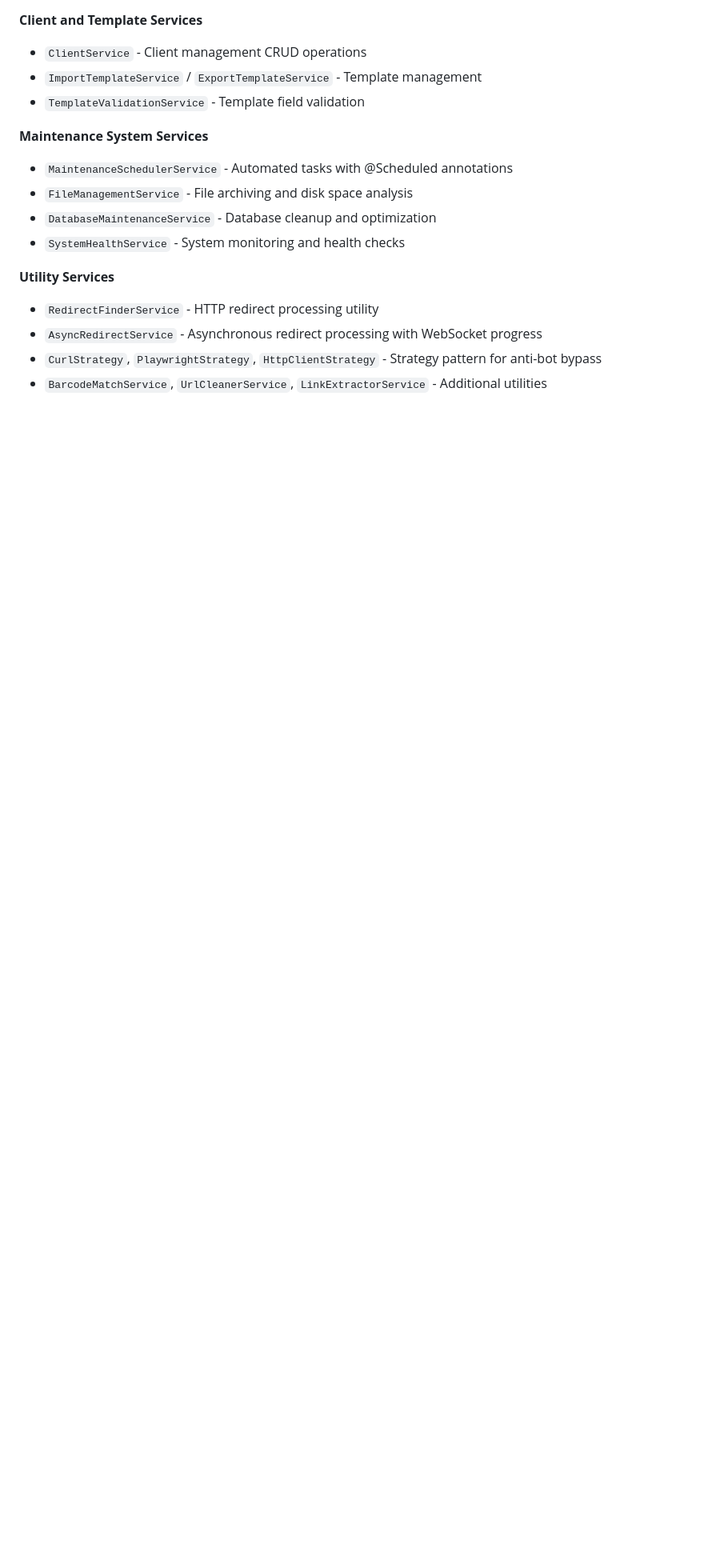
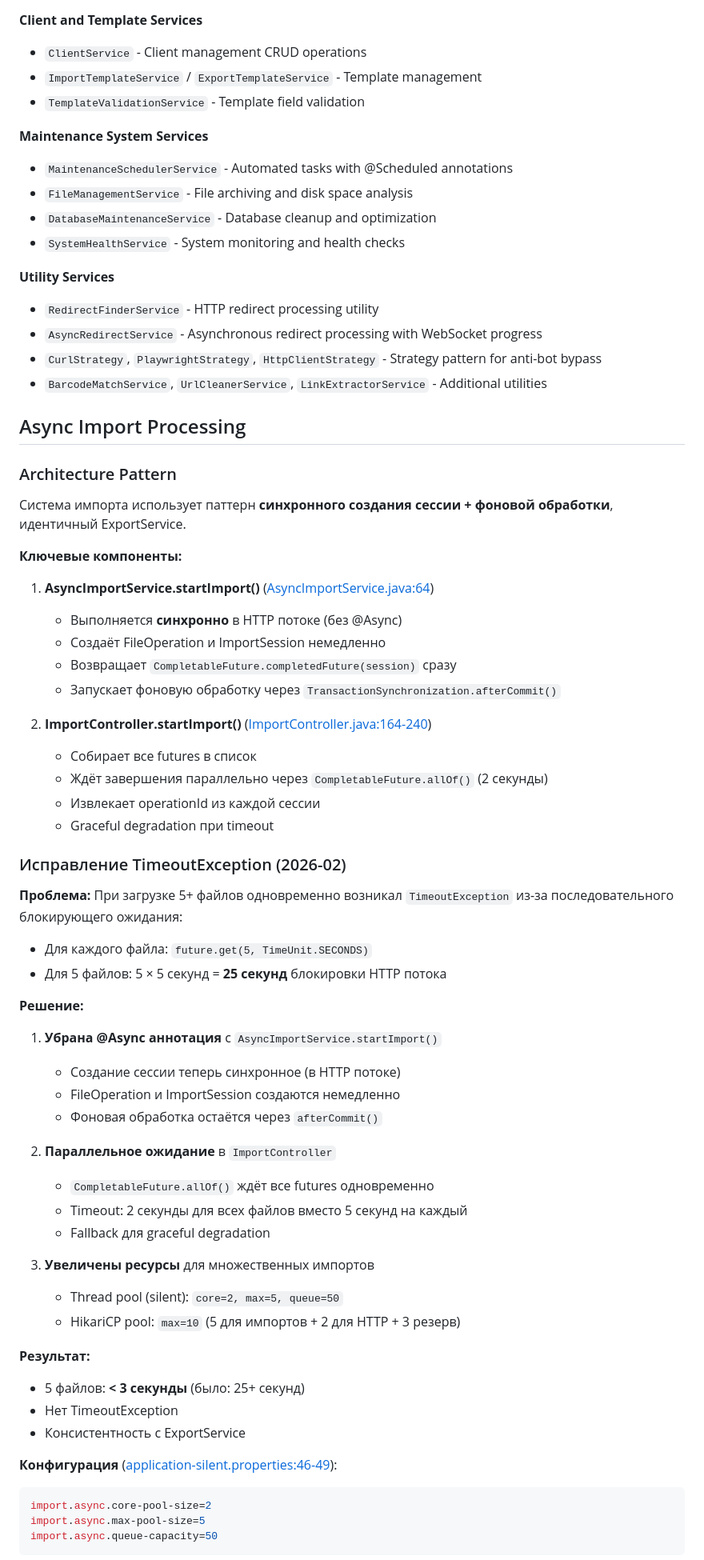
Before and after one commit to dimon1976/zoomos_v4, a Markdown page: CLAUDE.md, the part around one of its changes. Shown at 80% size. GitHub-like rendering; blank space fills up the shorter version.

Commit message:
docs: добавлена документация по исправлению TimeoutException при импорте
Добавлен раздел "Async Import Processing" с описанием:
- Архитектуры паттерна синхронного создания сессии + фоновой обработки
- Проблемы TimeoutException и её решения
- Конфигурации thread pool и HikariCP для множественных импортов
- Метрик производительности (25+ секунд → < 3 секунды)

Обновлён раздел "Recent Changes & Features":
- 2026-02: Import TimeoutException Fix
- 2026-01: Memory Optimization

Co-Authored-By: Claude Sonnet 4.5 <noreply@anthropic.com>

````diff
--- a/CLAUDE.md
+++ b/CLAUDE.md
@@ -148,3 +153,65 @@ src/main/java/com/java/
 - `AsyncRedirectService` - Asynchronous redirect processing with WebSocket progress
 - `CurlStrategy`, `PlaywrightStrategy`, `HttpClientStrategy` - Strategy pattern for anti-bot bypass
 - `BarcodeMatchService`, `UrlCleanerService`, `LinkExtractorService` - Additional utilities
+
+## Async Import Processing
+
+### Architecture Pattern
+
+Система импорта использует паттерн **синхронного создания сессии + фоновой обработки**, идентичный ExportService.
+
+**Ключевые компоненты:**
+
+1. **AsyncImportService.startImport()** ([AsyncImportService.java:64](src/main/java/com/java/service/imports/AsyncImportService.java#L64))
+
+   - Выполняется **синхронно** в HTTP потоке (без @Async)
+   - Создаёт FileOperation и ImportSession немедленно
+   - Возвращает `CompletableFuture.completedFuture(session)` сразу
+   - Запускает фоновую обработку через `TransactionSynchronization.afterCommit()`
+
+2. **ImportController.startImport()** ([ImportController.java:164-240](src/main/java/com/java/controller/ImportController.java#L164-L240))
+
+   - Собирает все futures в список
+   - Ждёт завершения параллельно через `CompletableFuture.allOf()` (2 секунды)
+   - Извлекает operationId из каждой сессии
+   - Graceful degradation при timeout
+
+### Исправление TimeoutException (2026-02)
+
+**Проблема:**
+При загрузке 5+ файлов одновременно возникал `TimeoutException` из-за последовательного блокирующего ожидания:
+- Для каждого файла: `future.get(5, TimeUnit.SECONDS)`
+- Для 5 файлов: 5 × 5 секунд = **25 секунд** блокировки HTTP потока
+
+**Решение:**
+
+1. **Убрана @Async аннотация** с `AsyncImportService.startImport()`
+
+   - Создание сессии теперь синхронное (в HTTP потоке)
+   - FileOperation и ImportSession создаются немедленно
+   - Фоновая обработка остаётся через `afterCommit()`
+
+2. **Параллельное ожидание** в `ImportController`
+
+   - `CompletableFuture.allOf()` ждёт все futures одновременно
+   - Timeout: 2 секунды для всех файлов вместо 5 секунд на каждый
+   - Fallback для graceful degradation
+
+3. **Увеличены ресурсы** для множественных импортов
+
+   - Thread pool (silent): `core=2, max=5, queue=50`
+   - HikariCP pool: `max=10` (5 для импортов + 2 для HTTP + 3 резерв)
+
+**Результат:**
+
+- 5 файлов: **< 3 секунды** (было: 25+ секунд)
+- Нет TimeoutException
+- Консистентность с ExportService
+
+**Конфигурация** ([application-silent.properties:46-49](src/main/resources/application-silent.properties#L46-L49)):
+```properties
+import.async.core-pool-size=2
+import.async.max-pool-size=5
+import.async.queue-capacity=50
+```
+
````
Also changed, not shown: other parts of CLAUDE.md (+13 -0 lines).
